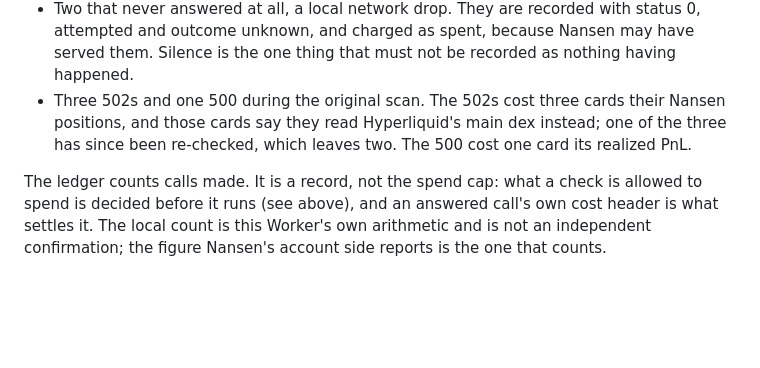
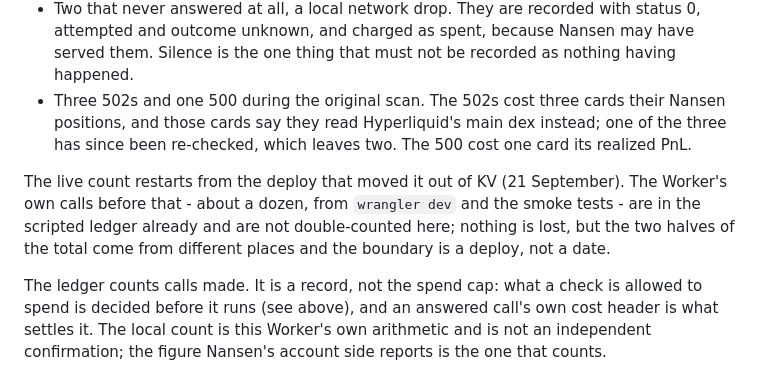
Before and after one commit to Sofiia7/bet-or-book, a Markdown page: README.md, the part around the change. Drawn GitHub-style; blank space fills up the shorter version.

Commit message:
docs: note where the live call count restarts
Moving the per-day counts out of KV and into the budget object restarts the
live half of the total at that deploy. The dozen calls before it are in the
scripted ledger already, so nothing is lost - but the boundary between the
two halves is a deploy rather than a date, and a submission quoting the
number should know which is which.

Co-Authored-By: Claude Opus 5 <noreply@anthropic.com>

```diff
--- a/README.md
+++ b/README.md
@@ -195,6 +195,8 @@ Seven of those calls did not return data, and each one taught something:
 - Two that never answered at all, a local network drop. They are recorded with status 0, attempted and outcome unknown, and charged as spent, because Nansen may have served them. Silence is the one thing that must not be recorded as nothing having happened.
 - Three 502s and one 500 during the original scan. The 502s cost three cards their Nansen positions, and those cards say they read Hyperliquid's main dex instead; one of the three has since been re-checked, which leaves two. The 500 cost one card its realized PnL.
 
+The live count restarts from the deploy that moved it out of KV (21 September). The Worker's own calls before that - about a dozen, from `wrangler dev` and the smoke tests - are in the scripted ledger already and are not double-counted here; nothing is lost, but the two halves of the total come from different places and the boundary is a deploy, not a date.
+
 The ledger counts calls made. It is a record, not the spend cap: what a check is allowed to spend is decided before it runs (see above), and an answered call's own cost header is what settles it. The local count is this Worker's own arithmetic and is not an independent confirmation; the figure Nansen's account side reports is the one that counts.
 
 | Endpoint | Calls |
```
